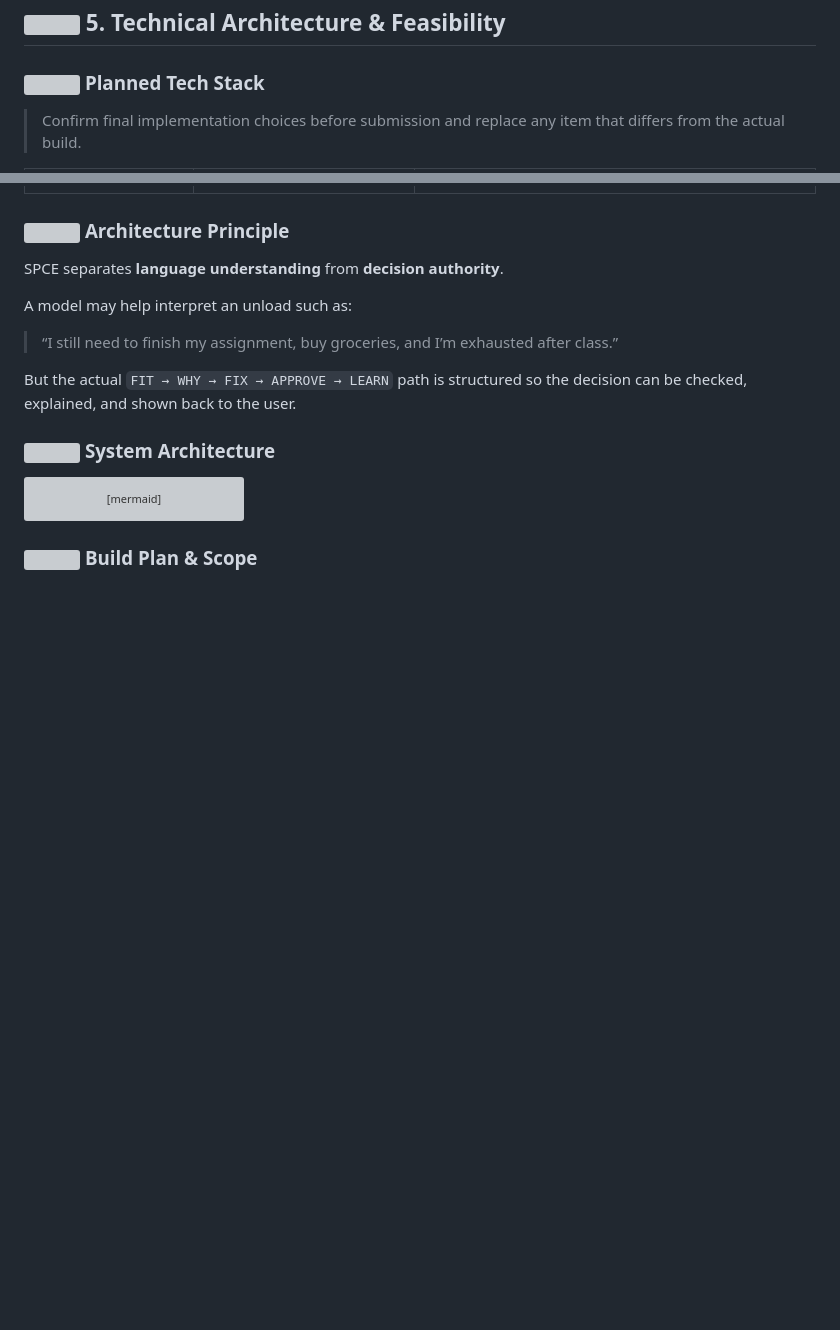
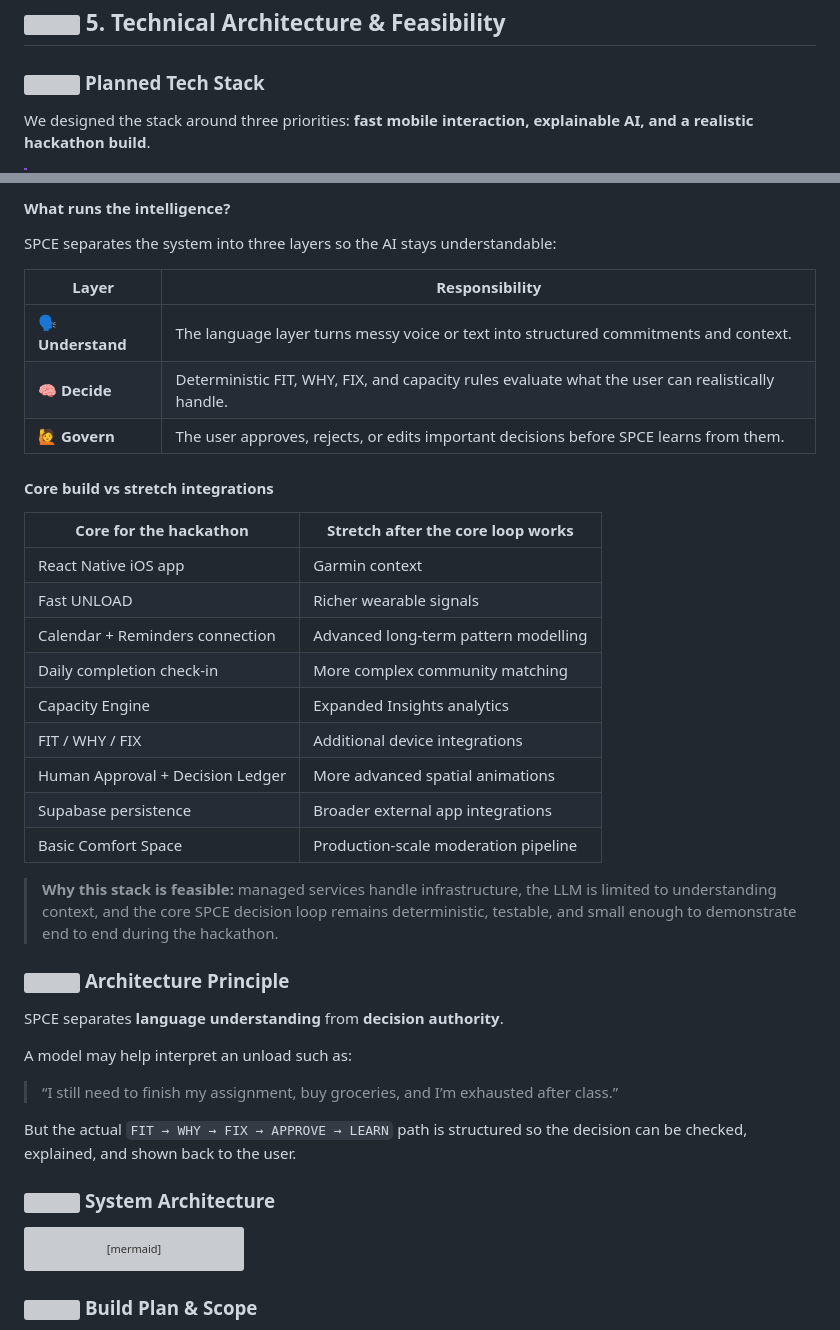
Before and after one commit to eimaanrdrie/SPCE, a Markdown page: README.md, 2 parts joined by grey strips. Drawn GitHub-style; blank space fills up the shorter version; grey boxes are pictures that could not be loaded.

Commit message:
Readme SPCE 1.13

```diff
--- a/README.md
+++ b/README.md
@@ -404,5 +404,5 @@ A quick comparison of **what each product is built to do**:
 
 ### <img src="https://api.iconify.design/lucide/code-2.svg?color=%2334D399" width="20" alt="" /> Planned Tech Stack
 
-> Confirm final implementation choices before submission and replace any item that differs from the actual build.
+We designed the stack around three priorities: **fast mobile interaction, explainable AI, and a realistic hackathon build**.
 
@@ -422,3 +437,29 @@ A quick comparison of **what each product is built to do**:
+#### What runs the intelligence?
+
+SPCE separates the system into three layers so the AI stays understandable:
+
+| **Layer** | **Responsibility** |
+| --- | --- |
+| 🗣️ **Understand** | The language layer turns messy voice or text into structured commitments and context. |
+| 🧠 **Decide** | Deterministic FIT, WHY, FIX, and capacity rules evaluate what the user can realistically handle. |
+| 🙋 **Govern** | The user approves, rejects, or edits important decisions before SPCE learns from them. |
+
+#### Core build vs stretch integrations
+
+| **Core for the hackathon** | **Stretch after the core loop works** |
+| --- | --- |
+| React Native iOS app | Garmin context |
+| Fast UNLOAD | Richer wearable signals |
+| Calendar + Reminders connection | Advanced long-term pattern modelling |
+| Daily completion check-in | More complex community matching |
+| Capacity Engine | Expanded Insights analytics |
+| FIT / WHY / FIX | Additional device integrations |
+| Human Approval + Decision Ledger | More advanced spatial animations |
+| Supabase persistence | Broader external app integrations |
+| Basic Comfort Space | Production-scale moderation pipeline |
+
+> **Why this stack is feasible:** managed services handle infrastructure, the LLM is limited to understanding context, and the core SPCE decision loop remains deterministic, testable, and small enough to demonstrate end to end during the hackathon.
+
 
 ### <img src="https://api.iconify.design/lucide/shield-check.svg?color=%2334D399" width="20" alt="" /> Architecture Principle
 
```
Also changed, not shown: other parts of README.md (+28 -13 lines).
